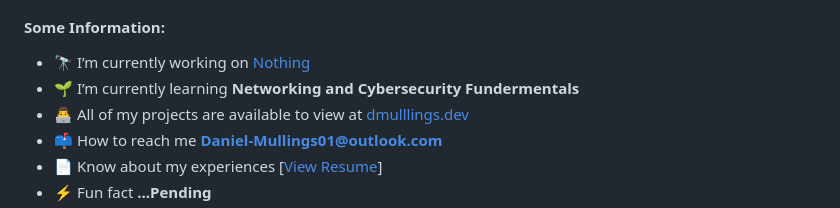
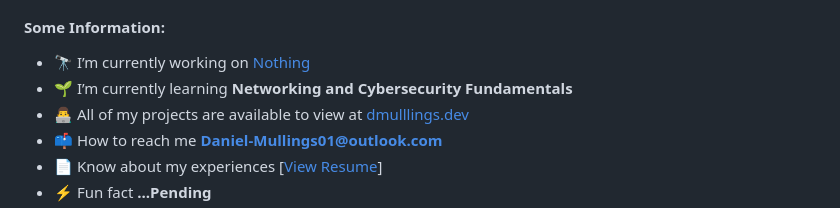
Before and after one commit to Daniel-Mullings/Daniel-Mullings, a Markdown page: README.md, the part around the change. Rendered like a GitHub page.

```diff
--- a/README.md
+++ b/README.md
@@ -11,7 +11,7 @@
 <h4 align="left">Some Information:</h4>
 
 - 🔭 I’m currently working on [Nothing]()
-- 🌱 I’m currently learning **Networking and Cybersecurity Fundermentals**
+- 🌱 I’m currently learning **Networking and Cybersecurity Fundamentals**
 - 👨‍💻 All of my projects are available to view at [dmulllings.dev](https://www.dmullings.dev/)
 - 📫 How to reach me **Daniel-Mullings01@outlook.com**
 - 📄 Know about my experiences [<a href="https://1drv.ms/w/s!AuXc2C8IZUUNyH1tBT6eQIgoDnFX?e=JO9Cib">View Resume</a>]
```
